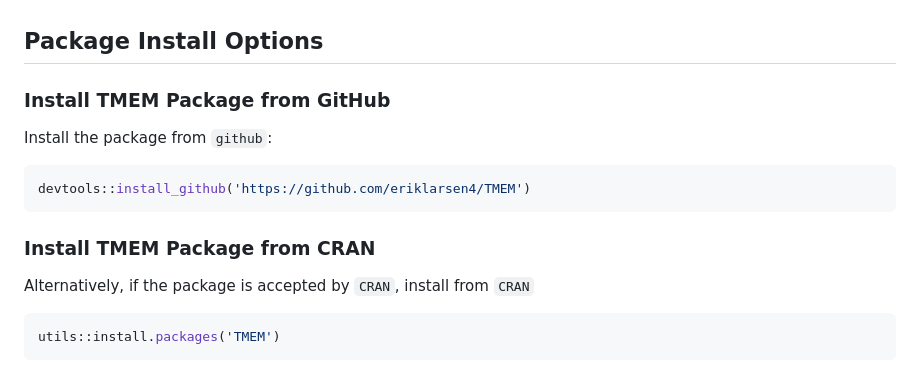
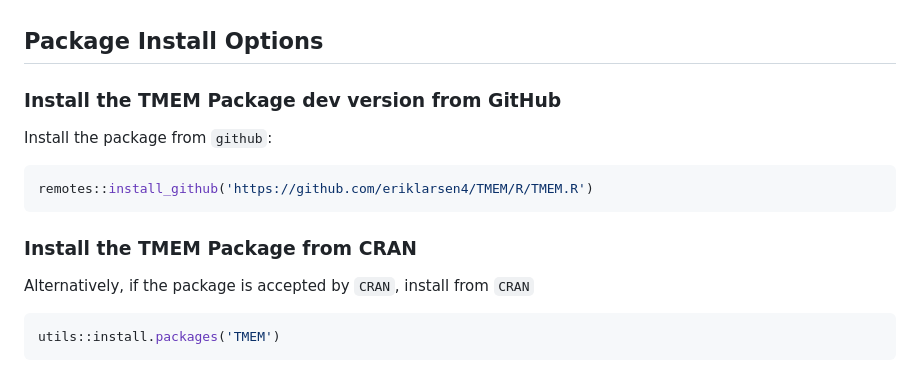
Before and after one commit to eriklarsen4/TMEM, a Markdown page: vignettes/TMEM.md, the part around the change. GitHub-like rendering.

Commit message:
Update TMEM.md
small md vignette changes

````diff
--- a/vignettes/TMEM.md
+++ b/vignettes/TMEM.md
@@ -1,14 +1,14 @@
 ## Package Install Options
 
-### **Install TMEM Package from GitHub**
+### **Install the TMEM Package dev version from GitHub**
 
 Install the package from `github`:
 
 ``` r
-devtools::install_github('https://github.com/eriklarsen4/TMEM')
+remotes::install_github('https://github.com/eriklarsen4/TMEM/R/TMEM.R')
 ```
 
-### **Install TMEM Package from CRAN**
+### **Install the TMEM Package from CRAN**
 
 Alternatively, if the package is accepted by `CRAN`, install from `CRAN`
 
````
